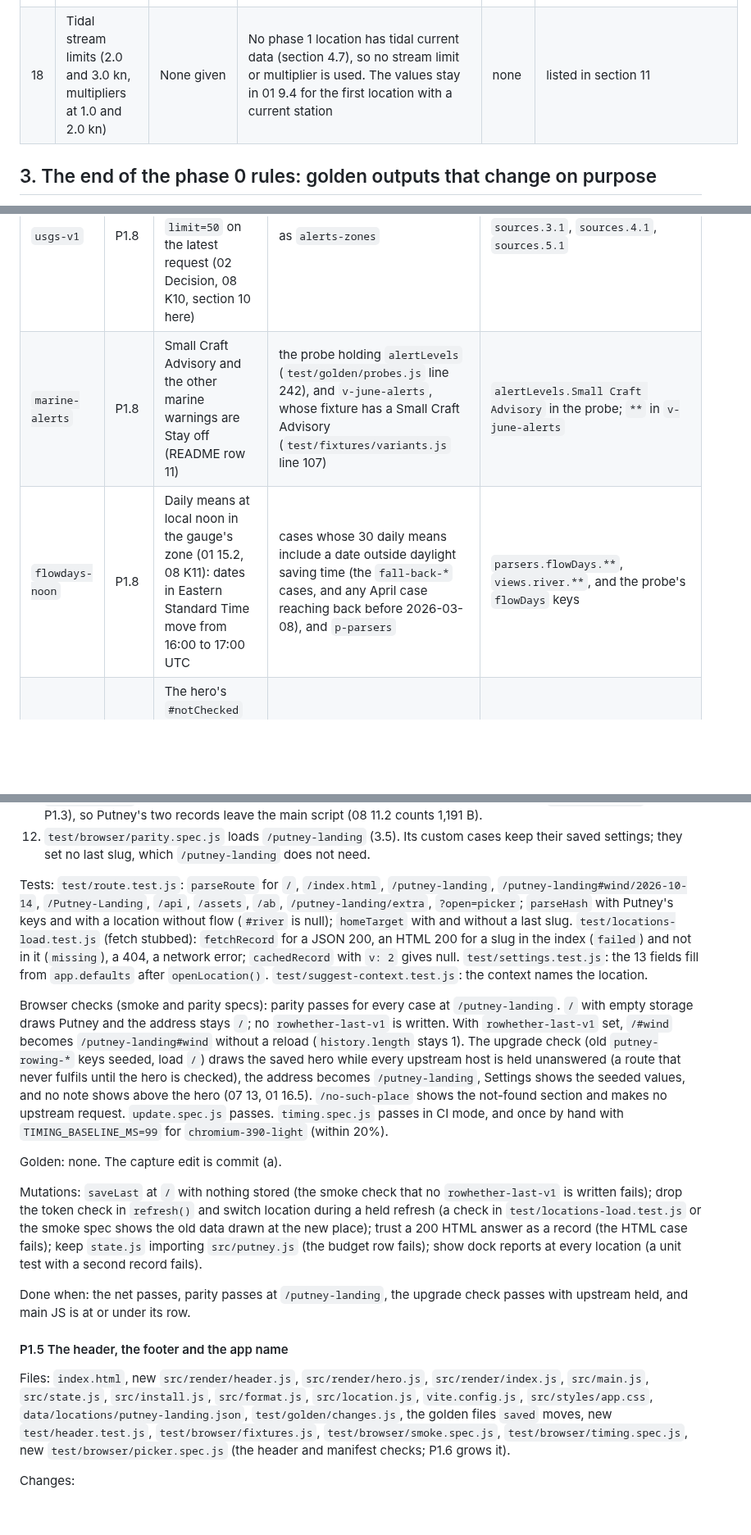
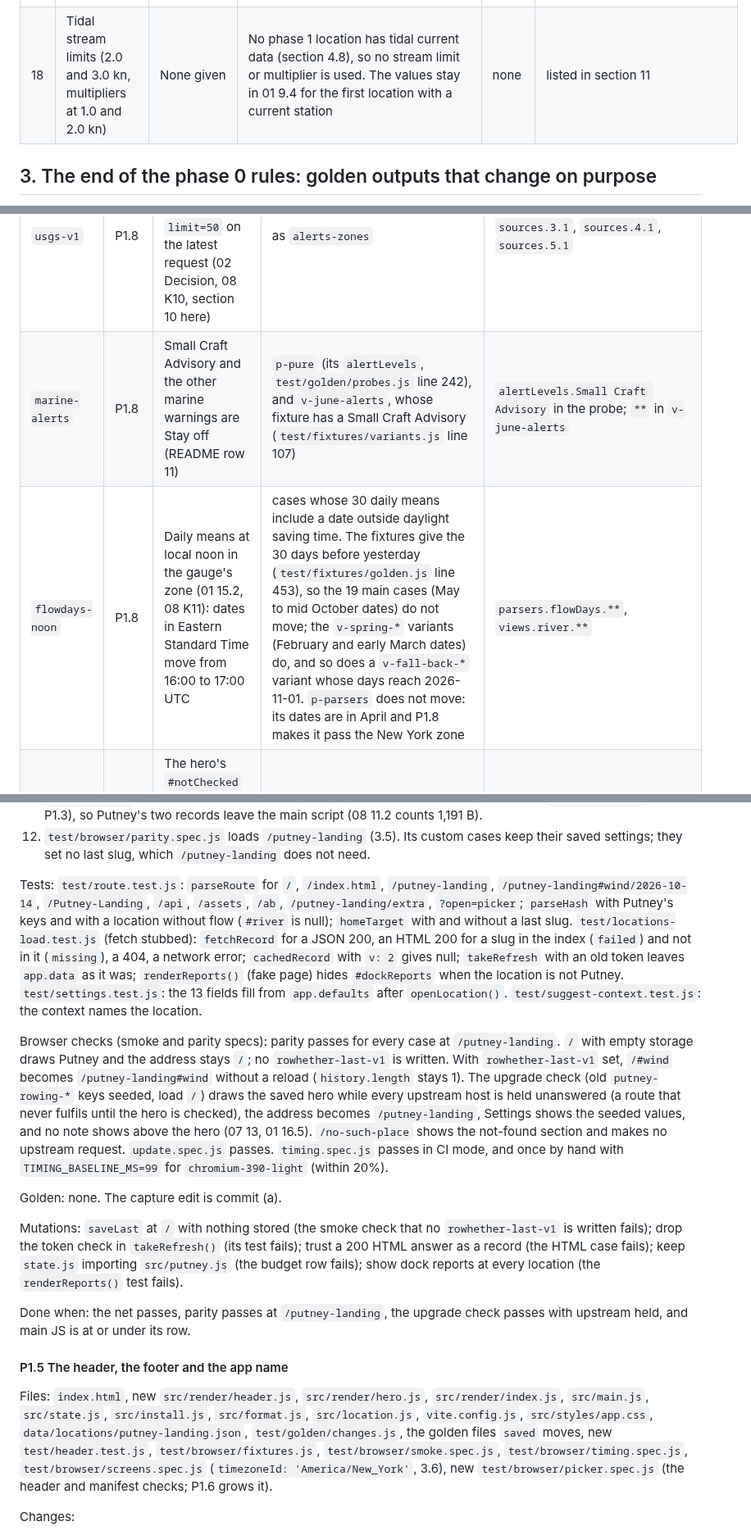
Before and after one commit to NeverNathaniel/RoWhether, a Markdown page: docs/full-app/phase-1-plan.md, 3 parts joined by grey strips. Shown at 82% size. GitHub-like rendering; blank space fills up the shorter version.

```diff
--- a/docs/full-app/phase-1-plan.md
+++ b/docs/full-app/phase-1-plan.md
@@ -58,7 +58,7 @@ The owner accepted the recommendation of every Phase 1 row in `README.md`'s deci
 | 15 | Tab bar and navigation | The tab bar holds one location's parts. The name opens the switcher; the account button opens Account | The location name is a button that opens the picker sheet. No account button until phase 2. `/admin` and `/privacy` are reached by address and the footer link | P1.5, P1.6 | none |
 | 16 | Approve the `CLAUDE.md` changes for phase 1 | Approve | P1.20 writes the app name, the navigation sentence, the "Saved" label, the test list, the NWS offices and zones, and the service worker sentence, with the code map | P1.20 | none |
 | 17 | Putney facts to confirm on site | Confirm the heading on site; none given for the others | The heading stays 15 with `confirmed: false` ("an estimate" in How this works). The waterway reach stays "Bellows Falls dam to Vernon dam". The water temperature note keeps "about 19 mi downstream" (straight line) | none | All three stay as today, each listed in section 11 |
-| 18 | Tidal stream limits (2.0 and 3.0 kn, multipliers at 1.0 and 2.0 kn) | None given | No phase 1 location has tidal current data (section 4.7), so no stream limit or multiplier is used. The values stay in 01 9.4 for the first location with a current station | none | listed in section 11 |
+| 18 | Tidal stream limits (2.0 and 3.0 kn, multipliers at 1.0 and 2.0 kn) | None given | No phase 1 location has tidal current data (section 4.8), so no stream limit or multiplier is used. The values stay in 01 9.4 for the first location with a current station | none | listed in section 11 |
 
 ## 3. The end of the phase 0 rules: golden outputs that change on purpose
 
@@ -119,8 +119,8 @@ Expected ids, in step order. "Files" names which cases move; the builder confirm
 | `saved` | P1.5 | "Saved 6:41 AM" (07 3.2, 6.7) | every case with a model (main and variants) | `status.header.cached`, `status.header.failed` |
 | `alerts-zones` | P1.8 | Putney's alerts by zone list (01 6.1, README row 6) | every case that records `sources` (the 19 main cases and the non-lean variants) | `sources.1.1` |
 | `usgs-v1` | P1.8 | USGS `/ogcapi/v1`, one id per gauge and `limit=50` on the latest request (02 Decision, 08 K10, section 10 here) | as `alerts-zones` | `sources.3.1`, `sources.4.1`, `sources.5.1` |
-| `marine-alerts` | P1.8 | Small Craft Advisory and the other marine warnings are Stay off (README row 11) | the probe holding `alertLevels` (`test/golden/probes.js` line 242), and `v-june-alerts`, whose fixture has a Small Craft Advisory (`test/fixtures/variants.js` line 107) | `alertLevels.Small Craft Advisory` in the probe; `**` in `v-june-alerts` |
-| `flowdays-noon` | P1.8 | Daily means at local noon in the gauge's zone (01 15.2, 08 K11): dates in Eastern Standard Time move from 16:00 to 17:00 UTC | cases whose 30 daily means include a date outside daylight saving time (the `fall-back-*` cases, and any April case reaching back before 2026-03-08), and `p-parsers` | `parsers.flowDays.**`, `views.river.**`, and the probe's `flowDays` keys |
+| `marine-alerts` | P1.8 | Small Craft Advisory and the other marine warnings are Stay off (README row 11) | `p-pure` (its `alertLevels`, `test/golden/probes.js` line 242), and `v-june-alerts`, whose fixture has a Small Craft Advisory (`test/fixtures/variants.js` line 107) | `alertLevels.Small Craft Advisory` in the probe; `**` in `v-june-alerts` |
+| `flowdays-noon` | P1.8 | Daily means at local noon in the gauge's zone (01 15.2, 08 K11): dates in Eastern Standard Time move from 16:00 to 17:00 UTC | cases whose 30 daily means include a date outside daylight saving time. The fixtures give the 30 days before yesterday (`test/fixtures/golden.js` line 453), so the 19 main cases (May to mid October dates) do not move; the `v-spring-*` variants (February and early March dates) do, and so does a `v-fall-back-*` variant whose days reach 2026-11-01. `p-parsers` does not move: its dates are in April and P1.8 makes it pass the New York zone | `parsers.flowDays.**`, `views.river.**` |
 | `not-checked` | P1.9 | The hero's `#notChecked` line (07 6.7, 01 8.4). It is hidden and empty at Putney, but the render code now writes it | every case with a model | `home.notChecked`, `later.home.notChecked`, `status.partial.notChecked`, `status.partialAll.notChecked` |
 | `stale-sources` | P1.9 | A source past its limit is not used (02 K9, 08 K9): an observation over 3 hours old is not shown | `v-june-stale-readings` (observation 60 hours old, `test/fixtures/variants.js` line 127) | `home.facts.**`, `later.home.facts.**` |
 | `banks` | P1.11 | Bank labels turn with the river (01 10.5, 07 3.2) | every case that draws the compass | `home.compass.innerHTML`, `later.home.compass.innerHTML`, `forecasts.*` |
@@ -1010,19 +1010,19 @@ Changes:
 11. `src/putney.js` stays, for the tests and scripts. The app no longer imports it (nor does `src/storage.js` since P1.3), so Putney's two records leave the main script (08 11.2 counts 1,191 B).
 12. `test/browser/parity.spec.js` loads `/putney-landing` (3.5). Its custom cases keep their saved settings; they set no last slug, which `/putney-landing` does not need.
 
-Tests: `test/route.test.js`: `parseRoute` for `/`, `/index.html`, `/putney-landing`, `/putney-landing#wind/2026-10-14`, `/Putney-Landing`, `/api`, `/assets`, `/ab`, `/putney-landing/extra`, `?open=picker`; `parseHash` with Putney's keys and with a location without flow (`#river` is null); `homeTarget` with and without a last slug. `test/locations-load.test.js` (fetch stubbed): `fetchRecord` for a JSON 200, an HTML 200 for a slug in the index (`failed`) and not in it (`missing`), a 404, a network error; `cachedRecord` with `v: 2` gives null. `test/settings.test.js`: the 13 fields fill from `app.defaults` after `openLocation()`. `test/suggest-context.test.js`: the context names the location.
+Tests: `test/route.test.js`: `parseRoute` for `/`, `/index.html`, `/putney-landing`, `/putney-landing#wind/2026-10-14`, `/Putney-Landing`, `/api`, `/assets`, `/ab`, `/putney-landing/extra`, `?open=picker`; `parseHash` with Putney's keys and with a location without flow (`#river` is null); `homeTarget` with and without a last slug. `test/locations-load.test.js` (fetch stubbed): `fetchRecord` for a JSON 200, an HTML 200 for a slug in the index (`failed`) and not in it (`missing`), a 404, a network error; `cachedRecord` with `v: 2` gives null; `takeRefresh` with an old token leaves `app.data` as it was; `renderReports()` (fake page) hides `#dockReports` when the location is not Putney. `test/settings.test.js`: the 13 fields fill from `app.defaults` after `openLocation()`. `test/suggest-context.test.js`: the context names the location.
 
 Browser checks (smoke and parity specs): parity passes for every case at `/putney-landing`. `/` with empty storage draws Putney and the address stays `/`; no `rowhether-last-v1` is written. With `rowhether-last-v1` set, `/#wind` becomes `/putney-landing#wind` without a reload (`history.length` stays 1). The upgrade check (old `putney-rowing-*` keys seeded, load `/`) draws the saved hero while every upstream host is held unanswered (a route that never fulfils until the hero is checked), the address becomes `/putney-landing`, Settings shows the seeded values, and no note shows above the hero (07 13, 01 16.5). `/no-such-place` shows the not-found section and makes no upstream request. `update.spec.js` passes. `timing.spec.js` passes in CI mode, and once by hand with `TIMING_BASELINE_MS=99` for `chromium-390-light` (within 20%).
 
 Golden: none. The capture edit is commit (a).
 
-Mutations: `saveLast` at `/` with nothing stored (the smoke check that no `rowhether-last-v1` is written fails); drop the token check in `refresh()` and switch location during a held refresh (a check in `test/locations-load.test.js` or the smoke spec shows the old data drawn at the new place); trust a 200 HTML answer as a record (the HTML case fails); keep `state.js` importing `src/putney.js` (the budget row fails); show dock reports at every location (a unit test with a second record fails).
+Mutations: `saveLast` at `/` with nothing stored (the smoke check that no `rowhether-last-v1` is written fails); drop the token check in `takeRefresh()` (its test fails); trust a 200 HTML answer as a record (the HTML case fails); keep `state.js` importing `src/putney.js` (the budget row fails); show dock reports at every location (the `renderReports()` test fails).
 
 Done when: the net passes, parity passes at `/putney-landing`, the upgrade check passes with upstream held, and main JS is at or under its row.
 
 #### P1.5 The header, the footer and the app name
 
-Files: `index.html`, new `src/render/header.js`, `src/render/hero.js`, `src/render/index.js`, `src/main.js`, `src/state.js`, `src/install.js`, `src/format.js`, `src/location.js`, `vite.config.js`, `src/styles/app.css`, `data/locations/putney-landing.json`, `test/golden/changes.js`, the golden files `saved` moves, new `test/header.test.js`, `test/browser/fixtures.js`, `test/browser/smoke.spec.js`, `test/browser/timing.spec.js`, new `test/browser/picker.spec.js` (the header and manifest checks; P1.6 grows it).
+Files: `index.html`, new `src/render/header.js`, `src/render/hero.js`, `src/render/index.js`, `src/main.js`, `src/state.js`, `src/install.js`, `src/format.js`, `src/location.js`, `vite.config.js`, `src/styles/app.css`, `data/locations/putney-landing.json`, `test/golden/changes.js`, the golden files `saved` moves, new `test/header.test.js`, `test/browser/fixtures.js`, `test/browser/smoke.spec.js`, `test/browser/timing.spec.js`, `test/browser/screens.spec.js` (`timezoneId: 'America/New_York'`, 3.6), new `test/browser/picker.spec.js` (the header and manifest checks; P1.6 grows it).
 
 Changes:
 
```
Also changed, not shown: other parts of docs/full-app/phase-1-plan.md (+15 -15 lines), docs/full-app/README.md (+18 -18 lines).
